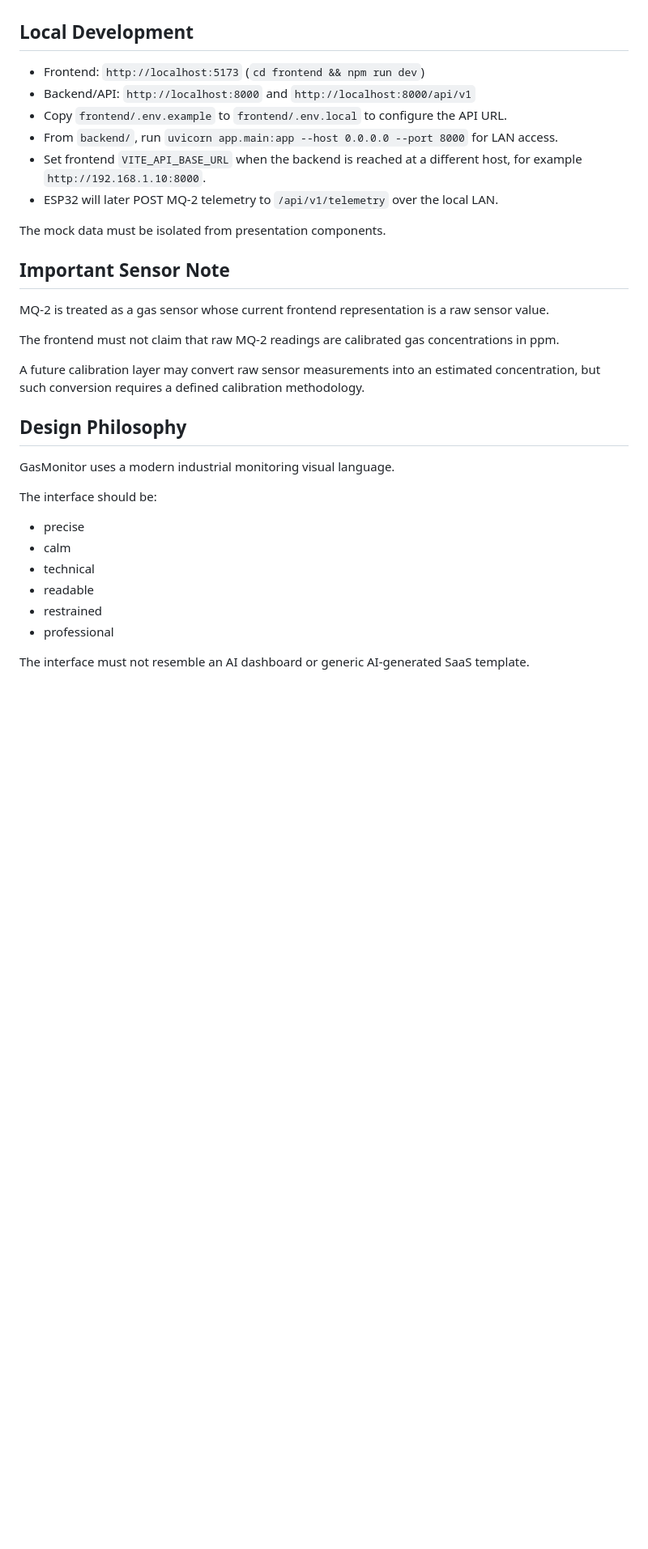
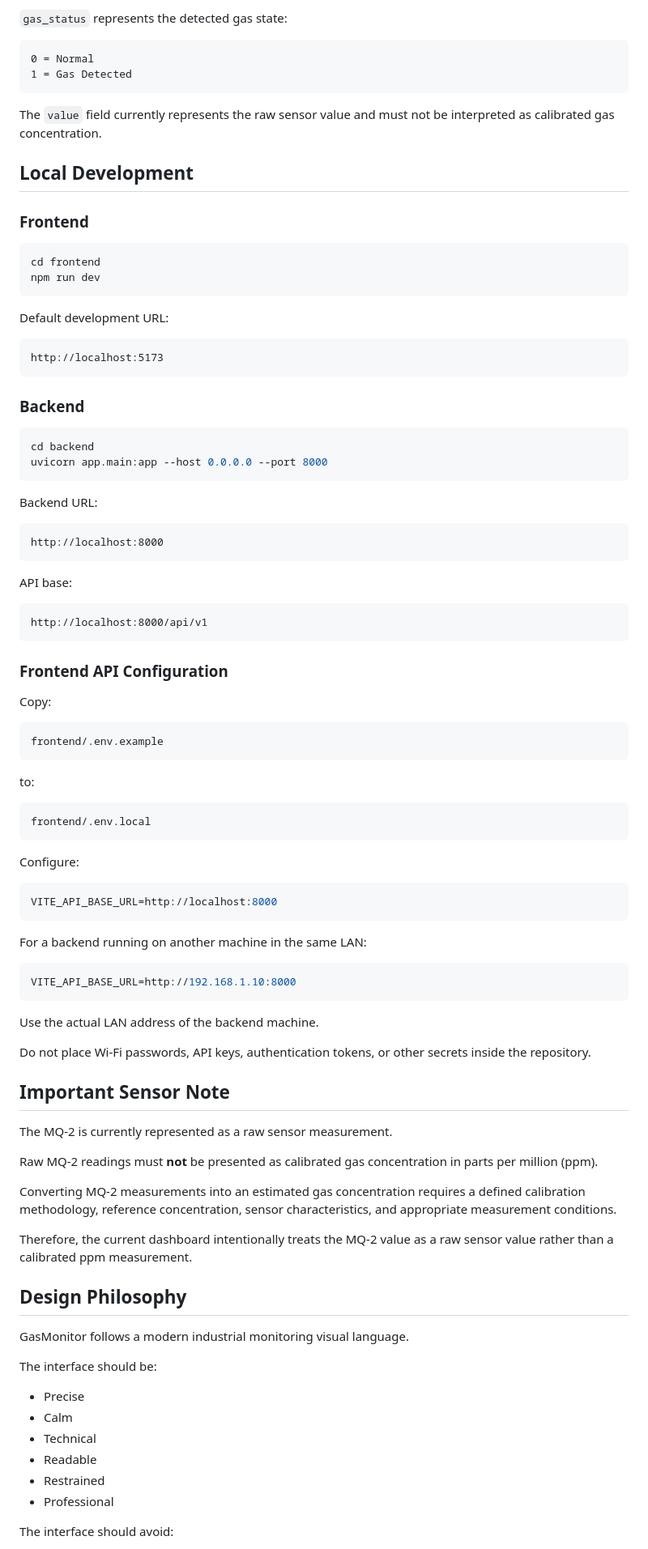
Before and after one commit to galhkoernia/gasLeakage-monitoring, a Markdown page: README.md, the part around one of its changes. Shown at 81% size. Rendered like a GitHub page; blank space fills up the shorter version.

Commit message:
fix: modified documentation readme and add preview dashboard

````diff
--- a/README.md
+++ b/README.md
@@ -105,35 +233,98 @@ Device and telemetry views use the backend API. Alarm events remain temporary mo
+`gas_status` represents the detected gas state:
+
+```text
+0 = Normal
+1 = Gas Detected
+```
+
+The `value` field currently represents the raw sensor value and must not be interpreted as calibrated gas concentration.
 
 ## Local Development
 
-- Frontend: `http://localhost:5173` (`cd frontend && npm run dev`)
-- Backend/API: `http://localhost:8000` and `http://localhost:8000/api/v1`
-- Copy `frontend/.env.example` to `frontend/.env.local` to configure the API URL.
-- From `backend/`, run `uvicorn app.main:app --host 0.0.0.0 --port 8000` for LAN access.
-- Set frontend `VITE_API_BASE_URL` when the backend is reached at a different host, for example `http://192.168.1.10:8000`.
-- ESP32 will later POST MQ-2 telemetry to `/api/v1/telemetry` over the local LAN.
+### Frontend
 
-The mock data must be isolated from presentation components.
+```bash
+cd frontend
+npm run dev
+```
+
+Default development URL:
+
+```text
+http://localhost:5173
+```
+
+### Backend
+
+```bash
+cd backend
+uvicorn app.main:app --host 0.0.0.0 --port 8000
+```
+
+Backend URL:
+
+```text
+http://localhost:8000
+```
+
+API base:
+
+```text
+http://localhost:8000/api/v1
+```
+
+### Frontend API Configuration
+
+Copy:
+
+```text
+frontend/.env.example
+```
+
+to:
+
+```text
+frontend/.env.local
+```
+
+Configure:
+
+```env
+VITE_API_BASE_URL=http://localhost:8000
+```
+
+For a backend running on another machine in the same LAN:
+
+```env
+VITE_API_BASE_URL=http://192.168.1.10:8000
+```
+
+Use the actual LAN address of the backend machine.
+
+Do not place Wi-Fi passwords, API keys, authentication tokens, or other secrets inside the repository.
 
 ## Important Sensor Note
 
-MQ-2 is treated as a gas sensor whose current frontend representation is a raw sensor value.
+The MQ-2 is currently represented as a raw sensor measurement.
 
-The frontend must not claim that raw MQ-2 readings are calibrated gas concentrations in ppm.
+Raw MQ-2 readings must **not** be presented as calibrated gas concentration in parts per million (ppm).
 
-A future calibration layer may convert raw sensor measurements into an estimated concentration, but such conversion requires a defined calibration methodology.
+Converting MQ-2 measurements into an estimated gas concentration requires a defined calibration methodology, reference concentration, sensor characteristics, and appropriate measurement conditions.
+
+Therefore, the current dashboard intentionally treats the MQ-2 value as a raw sensor value rather than a calibrated ppm measurement.
 
 ## Design Philosophy
 
-GasMonitor uses a modern industrial monitoring visual language.
+GasMonitor follows a modern industrial monitoring visual language.
 
 The interface should be:
 
-- precise
-- calm
-- technical
-- readable
-- restrained
-- professional
+- Precise
+- Calm
+- Technical
+- Readable
+- Restrained
+- Professional
 
-The interface must not resemble an AI dashboard or generic AI-generated SaaS template.
+The interface should avoid:
 
````
Also changed, not shown: other parts of README.md (+187 -36 lines), docs/preview-dashboard.png (added).
